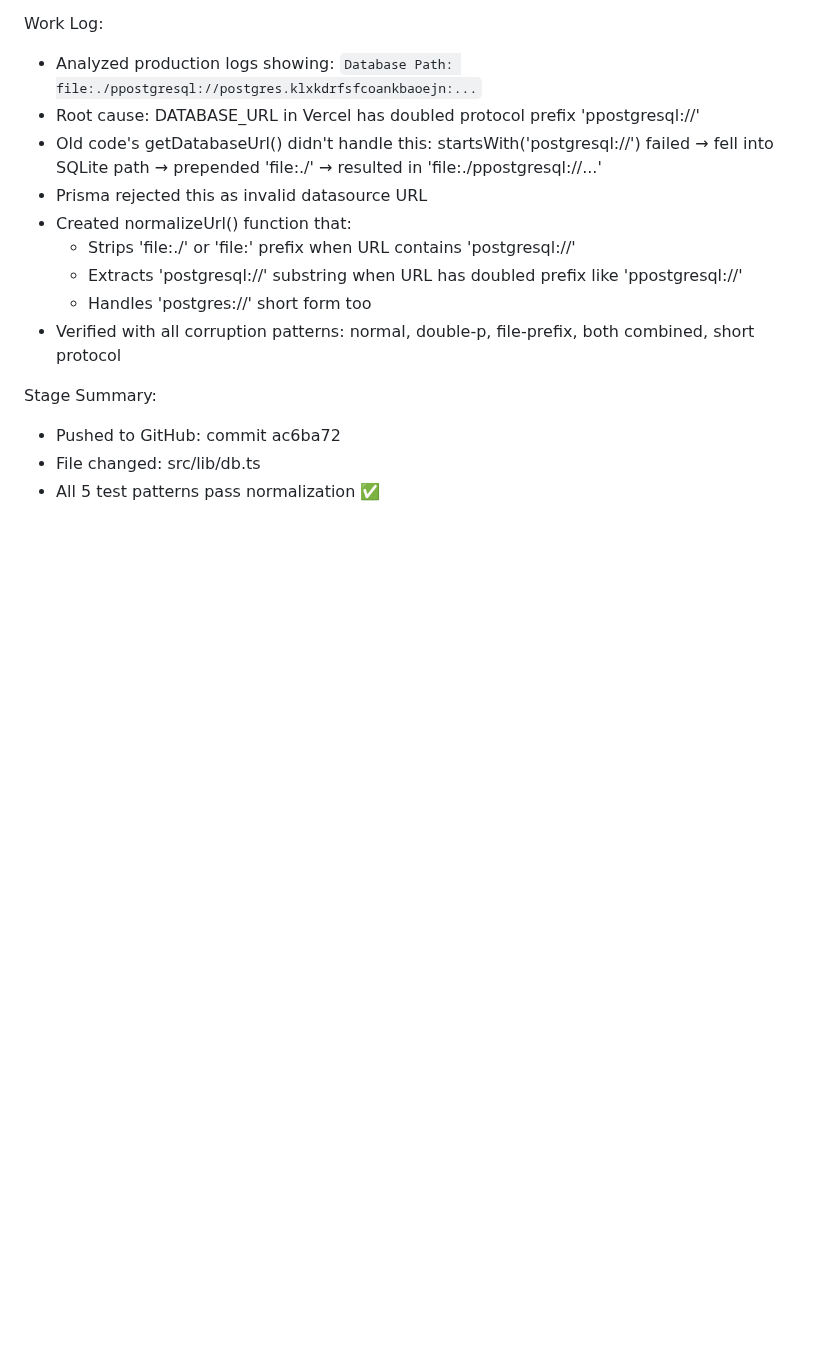
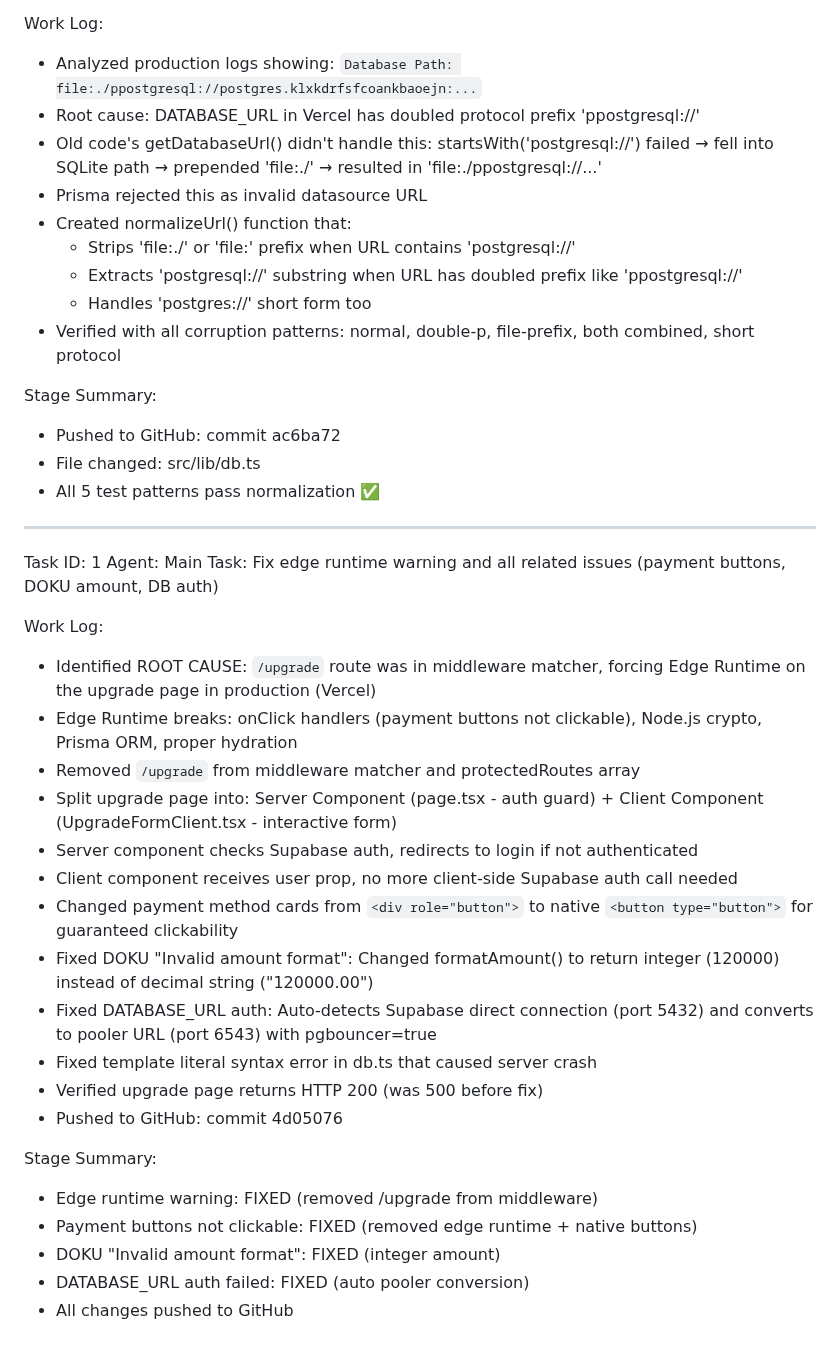
Before and after one commit to Risxyiee/Luxtrade, a Markdown page: worklog.md, the part around the change. Drawn GitHub-style; blank space fills up the shorter version.

Commit message:
802fcadf-384e-43c4-95c3-96c837d9beb1

```diff
--- a/worklog.md
+++ b/worklog.md
@@ -1936,3 +1936,28 @@ Stage Summary:
 - Pushed to GitHub: commit ac6ba72
 - File changed: src/lib/db.ts
 - All 5 test patterns pass normalization ✅
+---
+Task ID: 1
+Agent: Main
+Task: Fix edge runtime warning and all related issues (payment buttons, DOKU amount, DB auth)
+
+Work Log:
+- Identified ROOT CAUSE: `/upgrade` route was in middleware matcher, forcing Edge Runtime on the upgrade page in production (Vercel)
+- Edge Runtime breaks: onClick handlers (payment buttons not clickable), Node.js crypto, Prisma ORM, proper hydration
+- Removed `/upgrade` from middleware matcher and protectedRoutes array
+- Split upgrade page into: Server Component (page.tsx - auth guard) + Client Component (UpgradeFormClient.tsx - interactive form)
+- Server component checks Supabase auth, redirects to login if not authenticated
+- Client component receives user prop, no more client-side Supabase auth call needed
+- Changed payment method cards from `<div role="button">` to native `<button type="button">` for guaranteed clickability
+- Fixed DOKU "Invalid amount format": Changed formatAmount() to return integer (120000) instead of decimal string ("120000.00")
+- Fixed DATABASE_URL auth: Auto-detects Supabase direct connection (port 5432) and converts to pooler URL (port 6543) with pgbouncer=true
+- Fixed template literal syntax error in db.ts that caused server crash
+- Verified upgrade page returns HTTP 200 (was 500 before fix)
+- Pushed to GitHub: commit 4d05076
+
+Stage Summary:
+- Edge runtime warning: FIXED (removed /upgrade from middleware)
+- Payment buttons not clickable: FIXED (removed edge runtime + native buttons)
+- DOKU "Invalid amount format": FIXED (integer amount)
+- DATABASE_URL auth failed: FIXED (auto pooler conversion)
+- All changes pushed to GitHub
```
